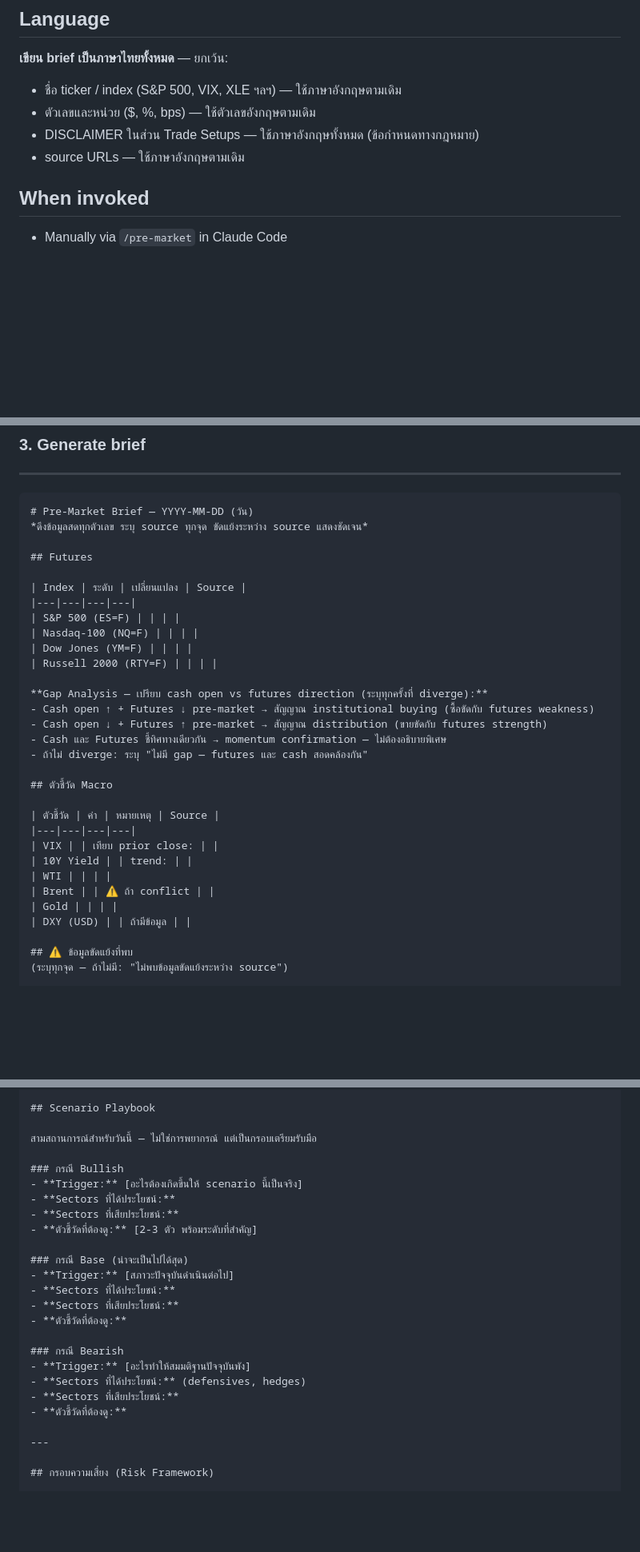
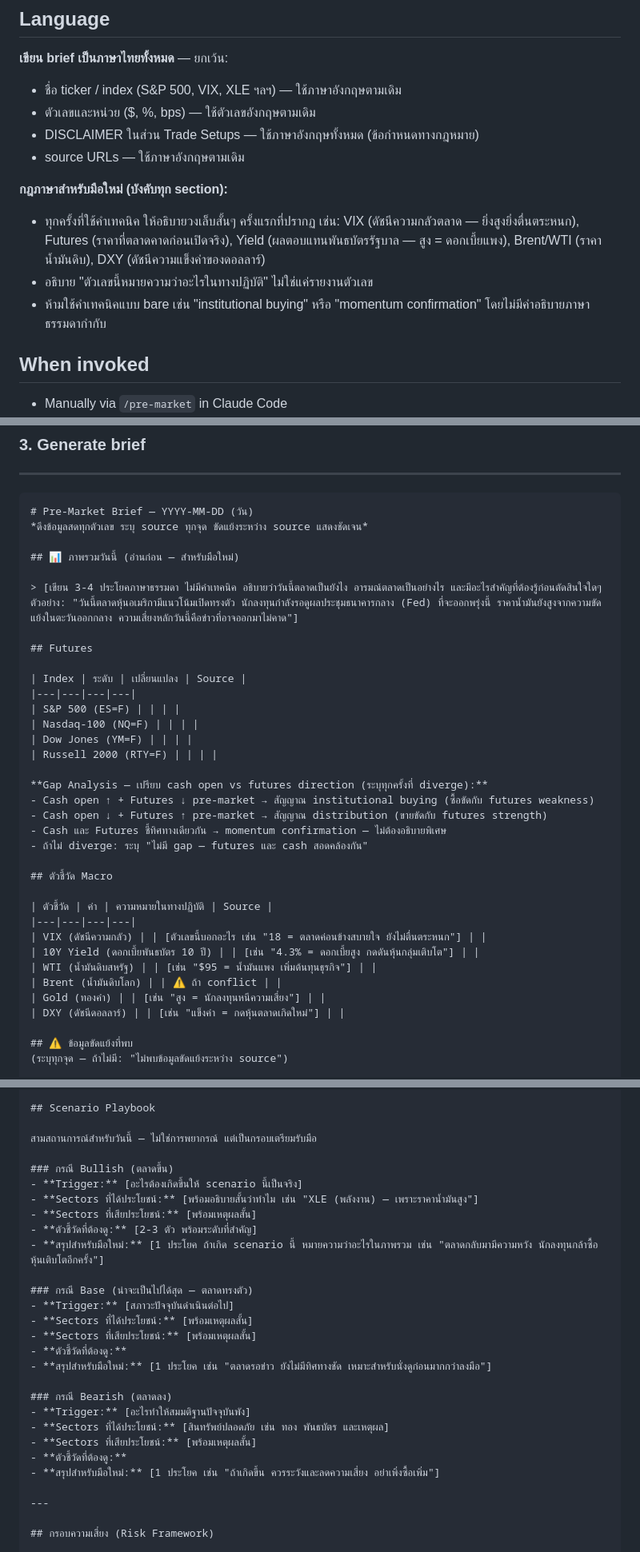
Before and after one commit to sodruksa-max/ltd-os, a Markdown page: .claude/commands/pre-market.md, 3 parts joined by grey strips. Shown at 80% size. Rendered like a GitHub page; blank space fills up the shorter version.

Commit message:
feat(pre-market): v3 — beginner-friendly language layer (TLDR, jargon inline, macro meaning, scenario summaries)

```diff
--- a/.claude/commands/pre-market.md
+++ b/.claude/commands/pre-market.md
@@ -13,6 +13,11 @@ Produce a verified pre-market brief for US trading. All numbers must come from l
 - ตัวเลขและหน่วย ($, %, bps) — ใช้ตัวเลขอังกฤษตามเดิม
 - DISCLAIMER ในส่วน Trade Setups — ใช้ภาษาอังกฤษทั้งหมด (ข้อกำหนดทางกฎหมาย)
 - source URLs — ใช้ภาษาอังกฤษตามเดิม
+
+**กฎภาษาสำหรับมือใหม่ (บังคับทุก section):**
+- ทุกครั้งที่ใช้คำเทคนิค ให้อธิบายวงเล็บสั้นๆ ครั้งแรกที่ปรากฏ เช่น: VIX (ดัชนีความกลัวตลาด — ยิ่งสูงยิ่งตื่นตระหนก), Futures (ราคาที่ตลาดคาดก่อนเปิดจริง), Yield (ผลตอบแทนพันธบัตรรัฐบาล — สูง = ดอกเบี้ยแพง), Brent/WTI (ราคาน้ำมันดิบ), DXY (ดัชนีความแข็งค่าของดอลลาร์)
+- อธิบาย "ตัวเลขนี้หมายความว่าอะไรในทางปฏิบัติ" ไม่ใช่แค่รายงานตัวเลข
+- ห้ามใช้คำเทคนิคแบบ bare เช่น "institutional buying" หรือ "momentum confirmation" โดยไม่มีคำอธิบายภาษาธรรมดากำกับ
 
 ## When invoked
 
@@ -97,6 +102,10 @@ If a number cannot be verified from any live source today, write: `[unverified
 # Pre-Market Brief — YYYY-MM-DD (วัน)
 *ดึงข้อมูลสดทุกตัวเลข ระบุ source ทุกจุด ขัดแย้งระหว่าง source แสดงชัดเจน*
 
+## 📊 ภาพรวมวันนี้ (อ่านก่อน — สำหรับมือใหม่)
+
+> [เขียน 3-4 ประโยคภาษาธรรมดา ไม่มีคำเทคนิค อธิบายว่าวันนี้ตลาดเป็นยังไง อารมณ์ตลาดเป็นอย่างไร และมีอะไรสำคัญที่ต้องรู้ก่อนตัดสินใจใดๆ ตัวอย่าง: "วันนี้ตลาดหุ้นอเมริกามีแนวโน้มเปิดทรงตัว นักลงทุนกำลังรอดูผลประชุมธนาคารกลาง (Fed) ที่จะออกพรุ่งนี้ ราคาน้ำมันยังสูงจากความขัดแย้งในตะวันออกกลาง ความเสี่ยงหลักวันนี้คือข่าวที่อาจออกมาไม่คาด"]
+
 ## Futures
 
 | Index | ระดับ | เปลี่ยนแปลง | Source |
@@ -114,14 +123,14 @@ If a number cannot be verified from any live source today, write: `[unverified
 
 ## ตัวชี้วัด Macro
 
-| ตัวชี้วัด | ค่า | หมายเหตุ | Source |
+| ตัวชี้วัด | ค่า | ความหมายในทางปฏิบัติ | Source |
 |---|---|---|---|
-| VIX | | เทียบ prior close: | |
-| 10Y Yield | | trend: | |
-| WTI | | | |
-| Brent | | ⚠️ ถ้า conflict | |
-| Gold | | | |
-| DXY (USD) | | ถ้ามีข้อมูล | |
+| VIX (ดัชนีความกลัว) | | [ตัวเลขนี้บอกอะไร เช่น "18 = ตลาดค่อนข้างสบายใจ ยังไม่ตื่นตระหนก"] | |
+| 10Y Yield (ดอกเบี้ยพันธบัตร 10 ปี) | | [เช่น "4.3% = ดอกเบี้ยสูง กดดันหุ้นกลุ่มเติบโต"] | |
+| WTI (น้ำมันดิบสหรัฐ) | | [เช่น "$95 = น้ำมันแพง เพิ่มต้นทุนธุรกิจ"] | |
+| Brent (น้ำมันดิบโลก) | | ⚠️ ถ้า conflict | |
+| Gold (ทองคำ) | | [เช่น "สูง = นักลงทุนหนีความเสี่ยง"] | |
+| DXY (ดัชนีดอลลาร์) | | [เช่น "แข็งค่า = กดหุ้นตลาดเกิดใหม่"] | |
 
 ## ⚠️ ข้อมูลขัดแย้งที่พบ
 (ระบุทุกจุด — ถ้าไม่มี: "ไม่พบข้อมูลขัดแย้งระหว่าง source")
@@ -161,23 +170,26 @@ If a number cannot be verified from any live source today, write: `[unverified
 
 สามสถานการณ์สำหรับวันนี้ — ไม่ใช่การพยากรณ์ แต่เป็นกรอบเตรียมรับมือ
 
-### กรณี Bullish
+### กรณี Bullish (ตลาดขึ้น)
 - **Trigger:** [อะไรต้องเกิดขึ้นให้ scenario นี้เป็นจริง]
-- **Sectors ที่ได้ประโยชน์:**
-- **Sectors ที่เสียประโยชน์:**
+- **Sectors ที่ได้ประโยชน์:** [พร้อมอธิบายสั้นว่าทำไม เช่น "XLE (พลังงาน) — เพราะราคาน้ำมันสูง"]
+- **Sectors ที่เสียประโยชน์:** [พร้อมเหตุผลสั้น]
 - **ตัวชี้วัดที่ต้องดู:** [2-3 ตัว พร้อมระดับที่สำคัญ]
+- **สรุปสำหรับมือใหม่:** [1 ประโยค ถ้าเกิด scenario นี้ หมายความว่าอะไรในภาพรวม เช่น "ตลาดกลับมามีความหวัง นักลงทุนกล้าซื้อหุ้นเติบโตอีกครั้ง"]
 
-### กรณี Base (น่าจะเป็นไปได้สุด)
+### กรณี Base (น่าจะเป็นไปได้สุด — ตลาดทรงตัว)
 - **Trigger:** [สภาวะปัจจุบันดำเนินต่อไป]
-- **Sectors ที่ได้ประโยชน์:**
-- **Sectors ที่เสียประโยชน์:**
+- **Sectors ที่ได้ประโยชน์:** [พร้อมเหตุผลสั้น]
+- **Sectors ที่เสียประโยชน์:** [พร้อมเหตุผลสั้น]
 - **ตัวชี้วัดที่ต้องดู:**
+- **สรุปสำหรับมือใหม่:** [1 ประโยค เช่น "ตลาดรอข่าว ยังไม่มีทิศทางชัด เหมาะสำหรับนั่งดูก่อนมากกว่าลงมือ"]
 
-### กรณี Bearish
+### กรณี Bearish (ตลาดลง)
 - **Trigger:** [อะไรทำให้สมมติฐานปัจจุบันพัง]
-- **Sectors ที่ได้ประโยชน์:** (defensives, hedges)
-- **Sectors ที่เสียประโยชน์:**
+- **Sectors ที่ได้ประโยชน์:** [สินทรัพย์ปลอดภัย เช่น ทอง พันธบัตร และเหตุผล]
+- **Sectors ที่เสียประโยชน์:** [พร้อมเหตุผลสั้น]
 - **ตัวชี้วัดที่ต้องดู:**
+- **สรุปสำหรับมือใหม่:** [1 ประโยค เช่น "ถ้าเกิดขึ้น ควรระวังและลดความเสี่ยง อย่าเพิ่งซื้อเพิ่ม"]
 
 ---
 
```
Also changed, not shown: other parts of .claude/commands/pre-market.md (+2 -0 lines).
